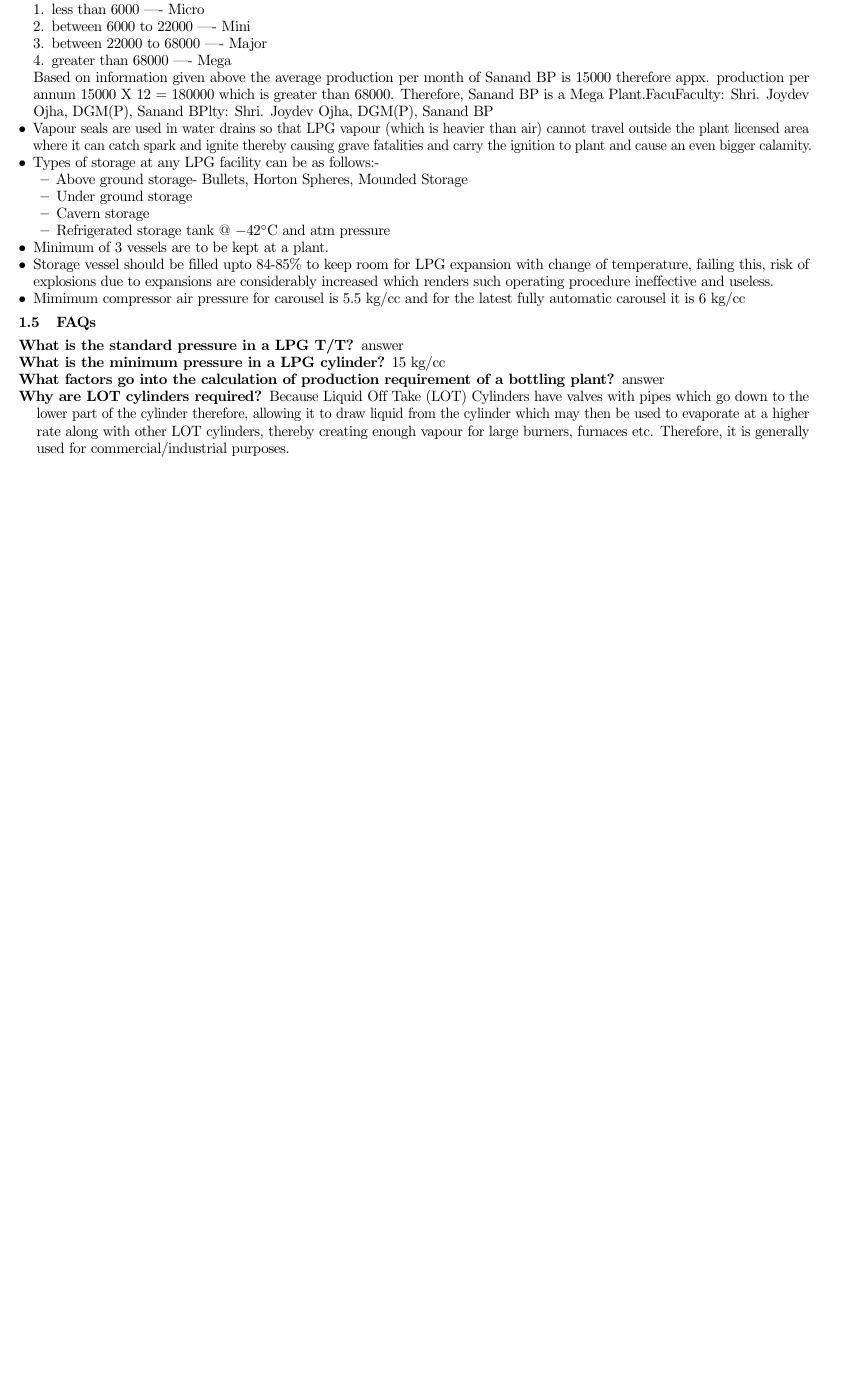
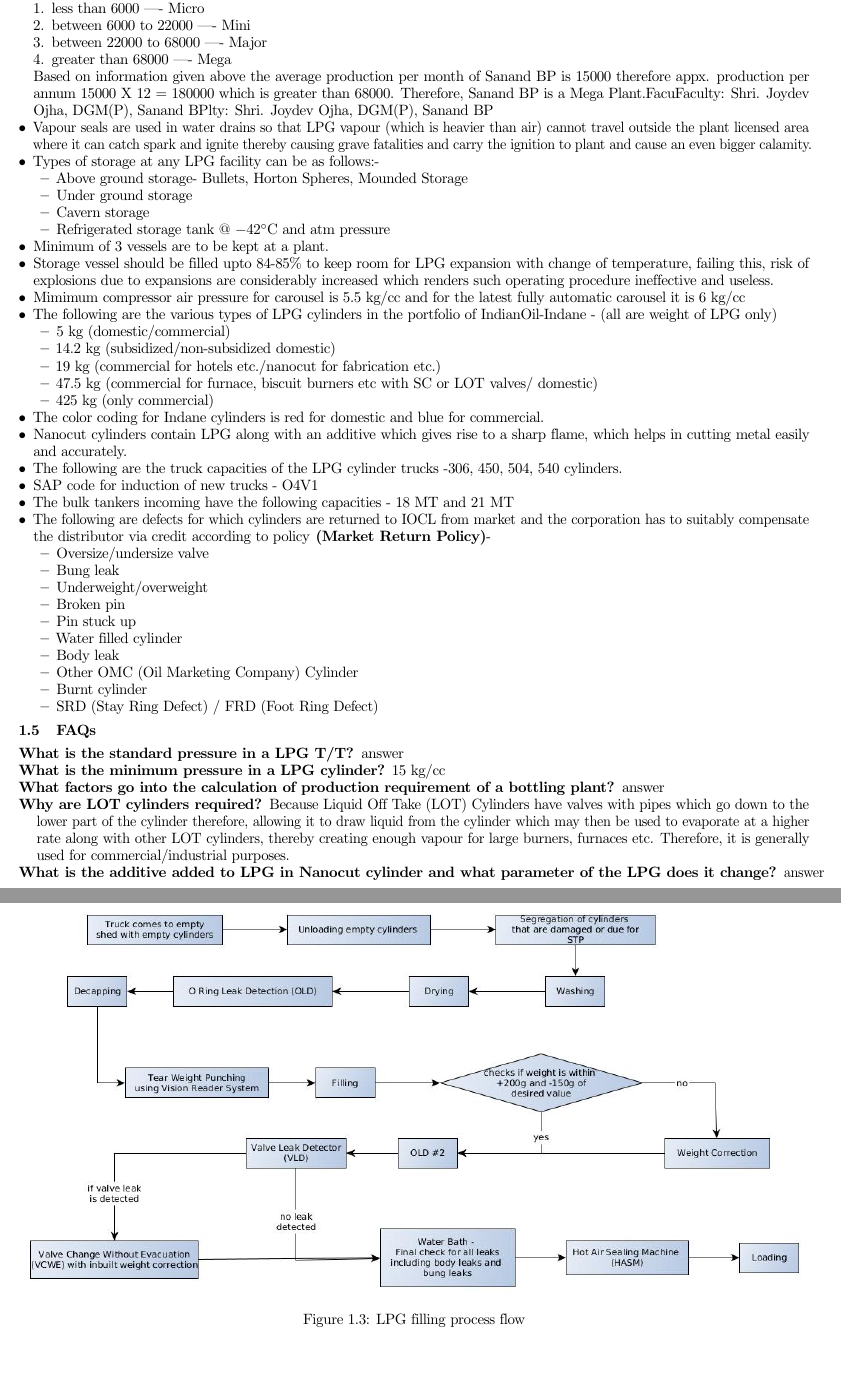
Before and after one commit to mr-solenya/marketing, a LaTeX document (marketing_tuneer.tex): part of page 5 of 5 before the commit and two parts of pages 5 and 6 of 7 after it, the two joined at a grey line, cut so that both start at the same text, the shorter picture padded with empty space. Compiled offline with pdfLaTeX.

Commit message:
13th august 2019 done

```diff
--- a/marketing_tuneer.tex
+++ b/marketing_tuneer.tex
@@ -133,13 +133,43 @@
 		\item Minimum of 3 vessels are to be kept at a plant.
 		\item Storage vessel should be filled upto 84-85\% to keep room for LPG expansion with change of temperature, failing this, risk of explosions due to expansions are considerably increased which renders such operating procedure ineffective and useless.
 		\item Mimimum compressor air pressure for carousel is 5.5 kg/cc and for the latest fully automatic carousel it is 6 kg/cc
-
-
+		\item The following are the various types of LPG cylinders in the portfolio of IndianOil-Indane - (all are weight of LPG only)
+		\begin{itemize}
+			\item 5 kg (domestic/commercial)
+			\item 14.2 kg (subsidized/non-subsidized domestic)
+			\item 19 kg (commercial for hotels etc./nanocut for fabrication etc.)
+			\item 47.5 kg (commercial for furnace, biscuit burners etc with SC or LOT valves/ domestic)
+			\item 425 kg (only commercial)
+		\end{itemize}
+	\item The color coding for Indane cylinders is red for domestic and blue for commercial.
+	\item Nanocut cylinders contain LPG along with an additive which gives rise to a sharp flame, which helps in cutting metal easily and accurately.
+	\item The following are the truck capacities of the LPG cylinder trucks -306, 450, 504, 540 cylinders.
+	\item SAP code for induction of new trucks - O4V1
+	\item The bulk tankers incoming have the following capacities - 18 MT and 21 MT
+	\item The following are defects for which cylinders are returned to IOCL from market and the corporation has to suitably compensate the distributor via credit according to policy \textbf{(Market Return Policy)}-
+	\begin{itemize}
+		\item Oversize/undersize valve
+		\item Bung leak
+		\item Underweight/overweight
+		\item Broken pin
+		\item Pin stuck up
+		\item Water filled cylinder
+		\item Body leak
+		\item Other OMC (Oil Marketing Company) Cylinder
+		\item Burnt cylinder
+		\item SRD (Stay Ring Defect) / FRD (Foot Ring Defect)
 	\end{itemize}
+	\end{itemize}
+	\begin{figure*}[h]
+		\includegraphics[width=\linewidth]{lpg_flow}
+		\caption{LPG filling process flow}
+		\label{lpg_flow}
+	\end{figure*}
 	\section{FAQs}
 	\begin{description}
 		\item[What is the standard pressure in a LPG T/T?] answer
 		\item[What is the minimum pressure in a LPG cylinder?] 15 kg/cc
 		\item[What factors go into the calculation of production requirement of a bottling plant?] answer
 		\item[Why are LOT cylinders required?] Because Liquid Off Take (LOT) Cylinders have valves with pipes which go down to the lower part of the cylinder therefore, allowing it to draw liquid from the cylinder which may then be used to evaporate at a higher rate along with other LOT cylinders, thereby creating enough vapour for large burners, furnaces etc. Therefore, it is generally used for commercial/industrial purposes.
+		\item[What is the additive added to LPG in Nanocut cylinder and what parameter of the LPG does it change?] answer
 	\end{description}
```
Also changed, not shown: images/lpg_flow.jpg (added), marketing_tuneer.pdf, marketing_tuneer.tex (5 more changed lines), 5 other files.
